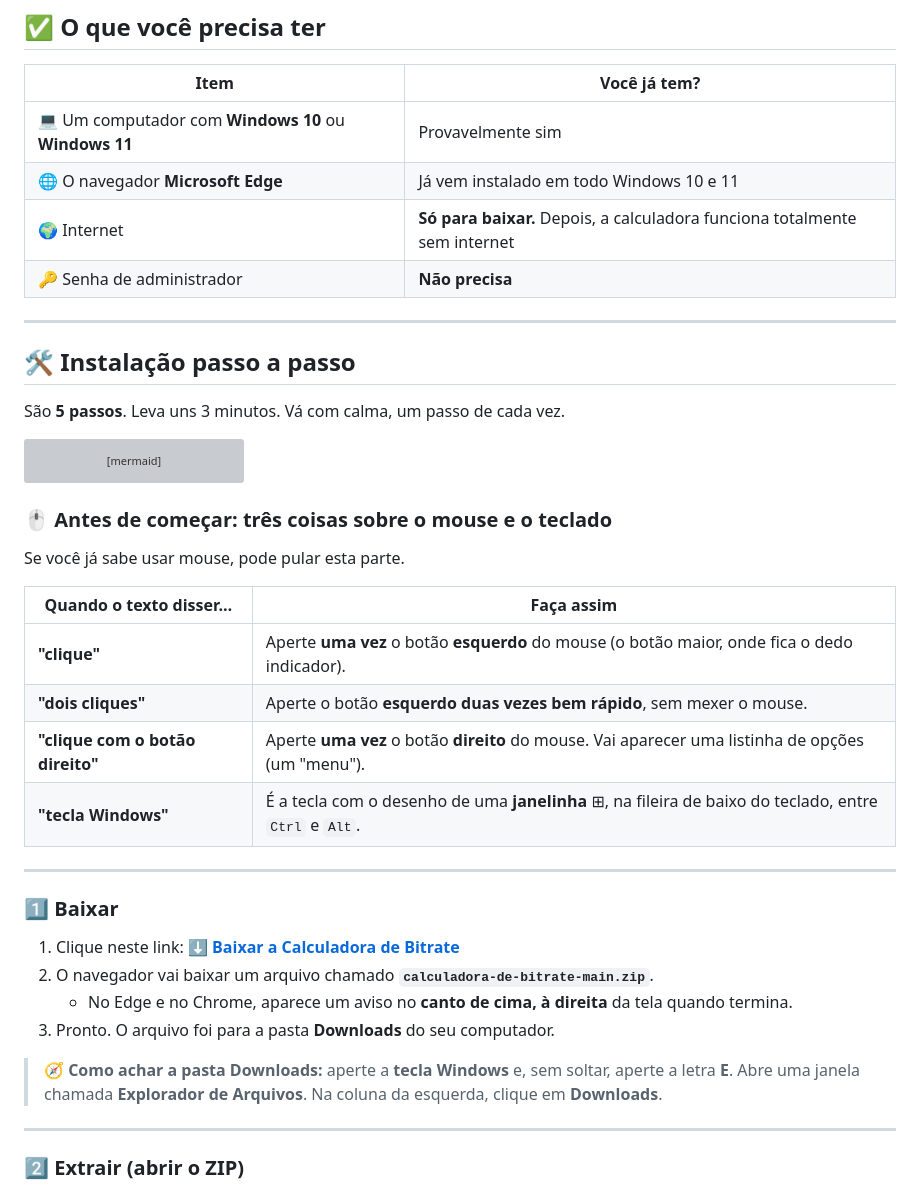
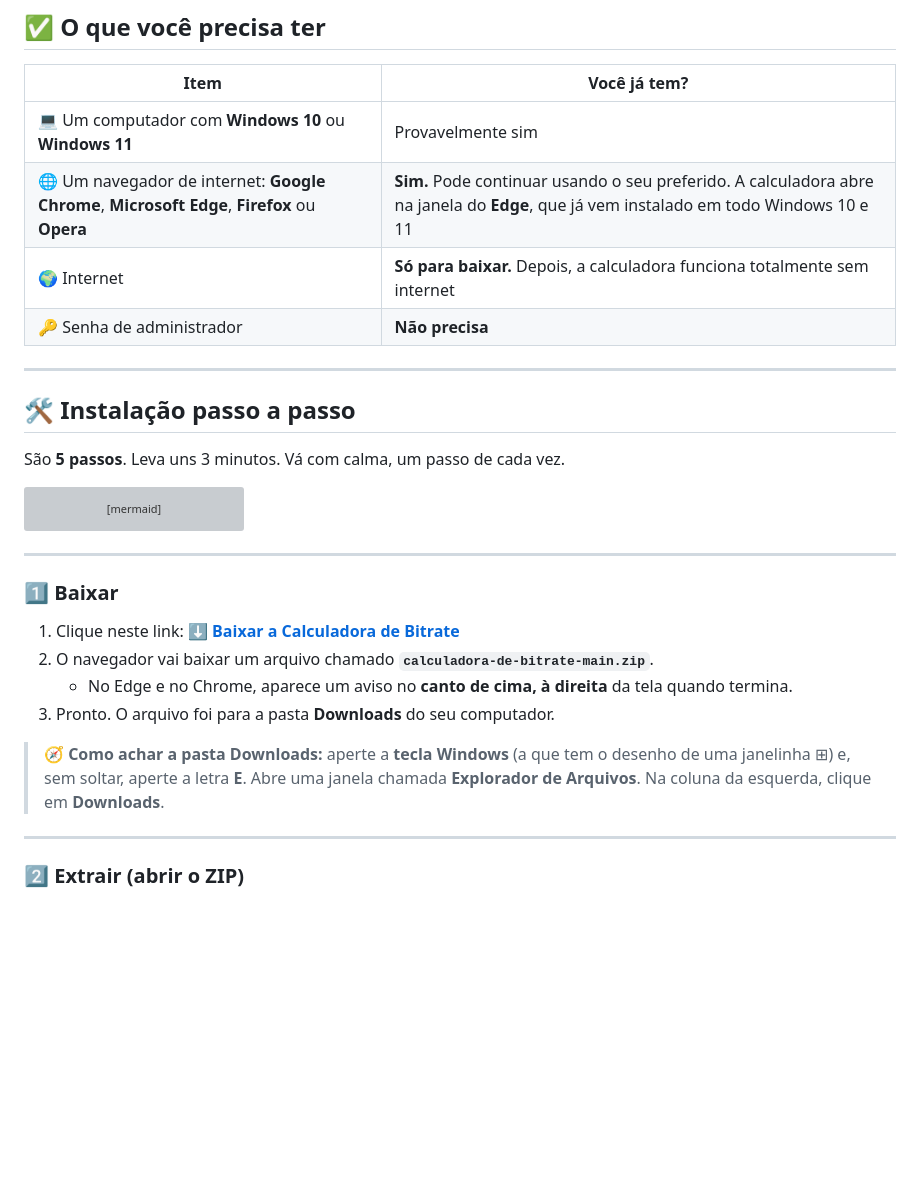
Before and after one commit to guvon1982/calculadora-de-bitrate, a Markdown page: README.md, the part around one of its changes. GitHub-like rendering; blank space fills up the shorter version; grey boxes are pictures that could not be loaded.

````diff
--- a/README.md
+++ b/README.md
@@ -56,7 +56,7 @@ E ela responde: **digite `905` no HandBrake.** ✅
 | Item | Você já tem? |
 |---|---|
 | 💻 Um computador com **Windows 10** ou **Windows 11** | Provavelmente sim |
-| 🌐 O navegador **Microsoft Edge** | Já vem instalado em todo Windows 10 e 11 |
+| 🌐 Um navegador de internet: **Google Chrome**, **Microsoft Edge**, **Firefox** ou **Opera** | **Sim.** Pode continuar usando o seu preferido. A calculadora abre na janela do **Edge**, que já vem instalado em todo Windows 10 e 11 |
 | 🌍 Internet | **Só para baixar.** Depois, a calculadora funciona totalmente sem internet |
 | 🔑 Senha de administrador | **Não precisa** |
 
@@ -76,17 +76,6 @@ flowchart LR
     D --> E["5️⃣ Fixar na barra"]
 ```
 
-### 🖱️ Antes de começar: três coisas sobre o mouse e o teclado
-
-Se você já sabe usar mouse, pode pular esta parte.
-
-| Quando o texto disser… | Faça assim |
-|---|---|
-| **"clique"** | Aperte **uma vez** o botão **esquerdo** do mouse (o botão maior, onde fica o dedo indicador). |
-| **"dois cliques"** | Aperte o botão **esquerdo** **duas vezes bem rápido**, sem mexer o mouse. |
-| **"clique com o botão direito"** | Aperte **uma vez** o botão **direito** do mouse. Vai aparecer uma listinha de opções (um "menu"). |
-| **"tecla Windows"** | É a tecla com o desenho de uma **janelinha** ⊞, na fileira de baixo do teclado, entre `Ctrl` e `Alt`. |
-
 ---
 
 <a id="passo-1"></a>
@@ -98,7 +87,7 @@ Se você já sabe usar mouse, pode pular esta parte.
    - No Edge e no Chrome, aparece um aviso no **canto de cima, à direita** da tela quando termina.
 3. Pronto. O arquivo foi para a pasta **Downloads** do seu computador.
 
-> 🧭 **Como achar a pasta Downloads:** aperte a **tecla Windows** e, sem soltar, aperte a letra **E**. Abre uma janela chamada **Explorador de Arquivos**. Na coluna da esquerda, clique em **Downloads**.
+> 🧭 **Como achar a pasta Downloads:** aperte a **tecla Windows** (a que tem o desenho de uma janelinha ⊞) e, sem soltar, aperte a letra **E**. Abre uma janela chamada **Explorador de Arquivos**. Na coluna da esquerda, clique em **Downloads**.
 
 ---
 
````
Also changed, not shown: other parts of README.md (+5 -12 lines), docs/img/aviso.png, docs/img/resultado.png, 2 other files.
